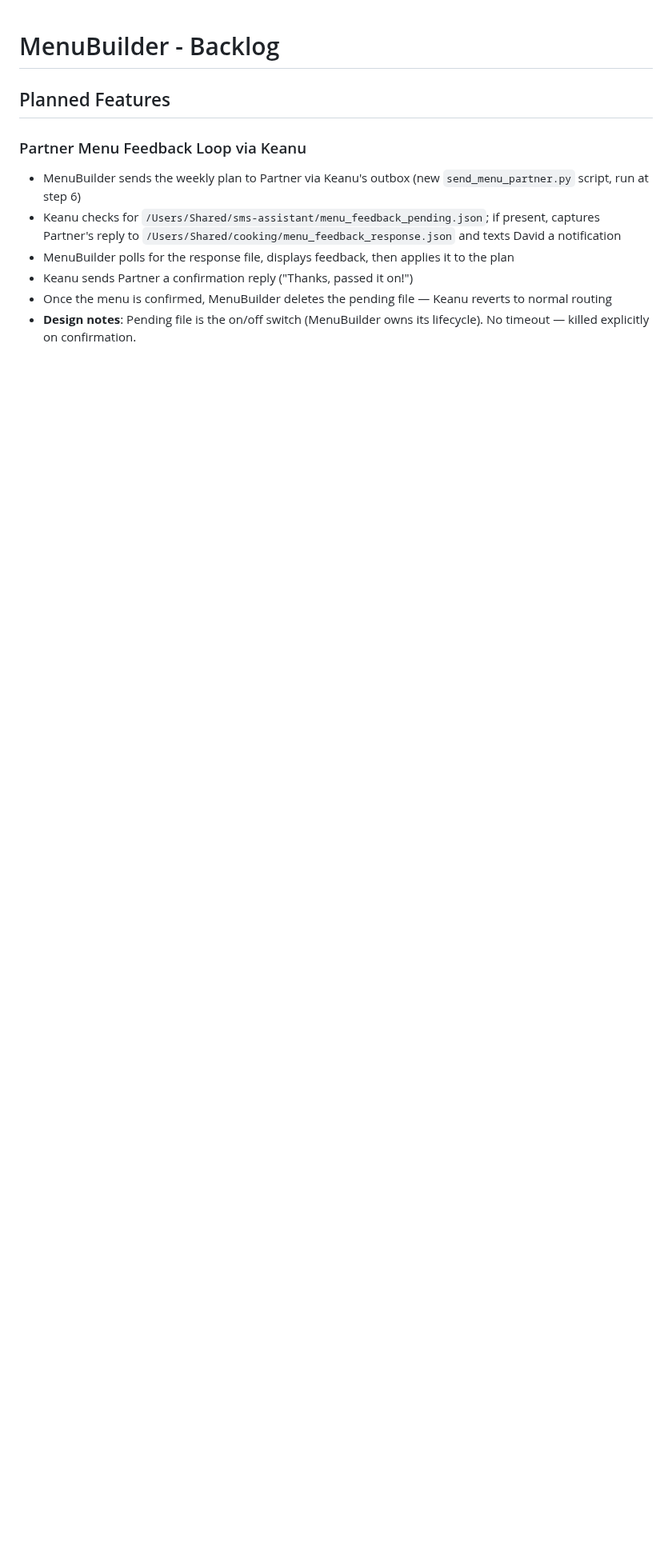
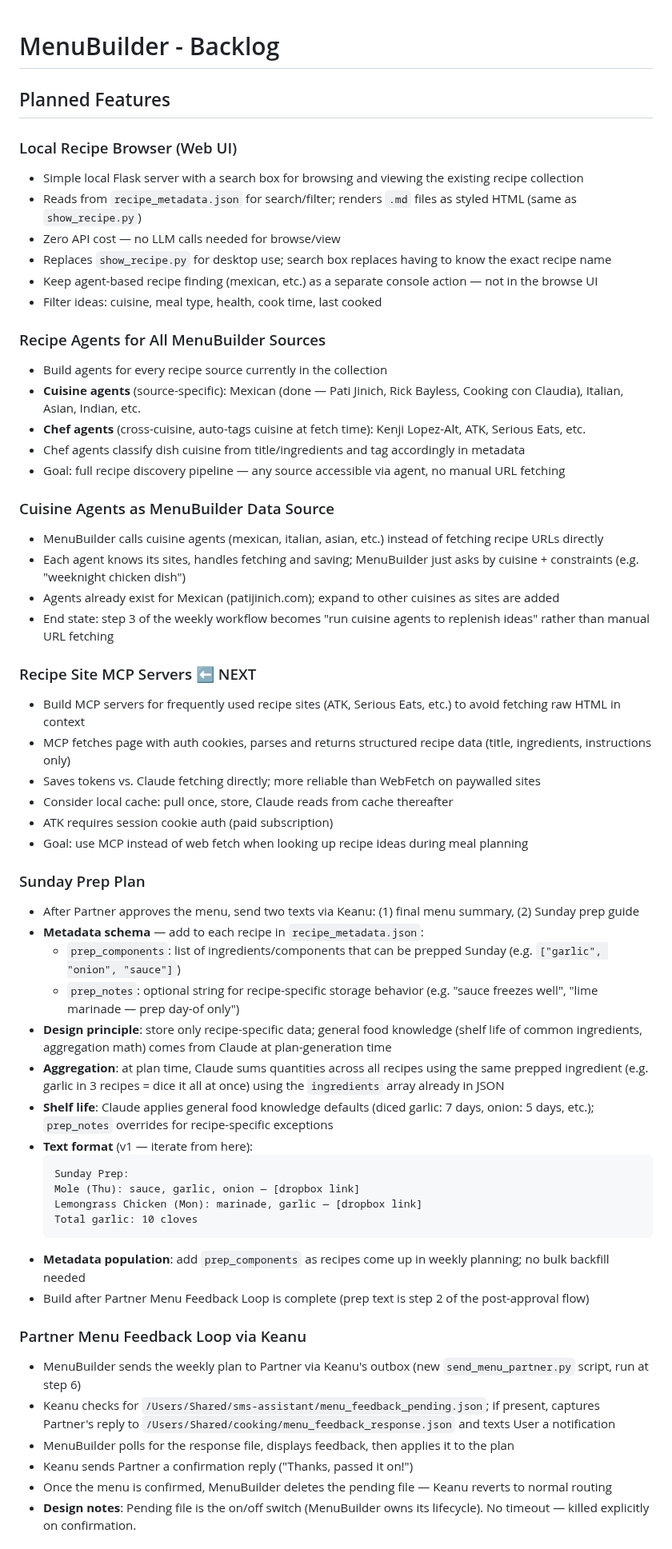
Before and after one commit to DavidMAllison/MenuBuilder, a Markdown page: backlog.md, the part around one of its changes. Shown at 80% size. GitHub-like rendering; blank space fills up the shorter version.

````diff
--- a/backlog.md
+++ b/backlog.md
@@ -2,9 +2,56 @@
 
 ## Planned Features
 
+### Local Recipe Browser (Web UI)
+- Simple local Flask server with a search box for browsing and viewing the existing recipe collection
+- Reads from `recipe_metadata.json` for search/filter; renders `.md` files as styled HTML (same as `show_recipe.py`)
+- Zero API cost — no LLM calls needed for browse/view
+- Replaces `show_recipe.py` for desktop use; search box replaces having to know the exact recipe name
+- Keep agent-based recipe finding (mexican, etc.) as a separate console action — not in the browse UI
+- Filter ideas: cuisine, meal type, health, cook time, last cooked
+
+### Recipe Agents for All MenuBuilder Sources
+- Build agents for every recipe source currently in the collection
+- **Cuisine agents** (source-specific): Mexican (done — Pati Jinich, Rick Bayless, Cooking con Claudia), Italian, Asian, Indian, etc.
+- **Chef agents** (cross-cuisine, auto-tags cuisine at fetch time): Kenji Lopez-Alt, ATK, Serious Eats, etc.
+- Chef agents classify dish cuisine from title/ingredients and tag accordingly in metadata
+- Goal: full recipe discovery pipeline — any source accessible via agent, no manual URL fetching
+
+### Cuisine Agents as MenuBuilder Data Source
+- MenuBuilder calls cuisine agents (mexican, italian, asian, etc.) instead of fetching recipe URLs directly
+- Each agent knows its sites, handles fetching and saving; MenuBuilder just asks by cuisine + constraints (e.g. "weeknight chicken dish")
+- Agents already exist for Mexican (patijinich.com); expand to other cuisines as sites are added
+- End state: step 3 of the weekly workflow becomes "run cuisine agents to replenish ideas" rather than manual URL fetching
+
+### Recipe Site MCP Servers ⬅ NEXT
+- Build MCP servers for frequently used recipe sites (ATK, Serious Eats, etc.) to avoid fetching raw HTML in context
+- MCP fetches page with auth cookies, parses and returns structured recipe data (title, ingredients, instructions only)
+- Saves tokens vs. Claude fetching directly; more reliable than WebFetch on paywalled sites
+- Consider local cache: pull once, store, Claude reads from cache thereafter
+- ATK requires session cookie auth (paid subscription)
+- Goal: use MCP instead of web fetch when looking up recipe ideas during meal planning
+
+### Sunday Prep Plan
+- After Partner approves the menu, send two texts via Keanu: (1) final menu summary, (2) Sunday prep guide
+- **Metadata schema** — add to each recipe in `recipe_metadata.json`:
+  - `prep_components`: list of ingredients/components that can be prepped Sunday (e.g. `["garlic", "onion", "sauce"]`)
+  - `prep_notes`: optional string for recipe-specific storage behavior (e.g. "sauce freezes well", "lime marinade — prep day-of only")
+- **Design principle**: store only recipe-specific data; general food knowledge (shelf life of common ingredients, aggregation math) comes from Claude at plan-generation time
+- **Aggregation**: at plan time, Claude sums quantities across all recipes using the same prepped ingredient (e.g. garlic in 3 recipes = dice it all at once) using the `ingredients` array already in JSON
+- **Shelf life**: Claude applies general food knowledge defaults (diced garlic: 7 days, onion: 5 days, etc.); `prep_notes` overrides for recipe-specific exceptions
+- **Text format** (v1 — iterate from here):
+  ```
+  Sunday Prep:
+  Mole (Thu): sauce, garlic, onion — [dropbox link]
+  Lemongrass Chicken (Mon): marinade, garlic — [dropbox link]
+  Total garlic: 10 cloves
+  ```
+- **Metadata population**: add `prep_components` as recipes come up in weekly planning; no bulk backfill needed
+- Build after Partner Menu Feedback Loop is complete (prep text is step 2 of the post-approval flow)
+
 ### Partner Menu Feedback Loop via Keanu
 - MenuBuilder sends the weekly plan to Partner via Keanu's outbox (new `send_menu_partner.py` script, run at step 6)
-- Keanu checks for `/Users/Shared/sms-assistant/menu_feedback_pending.json`; if present, captures Partner's reply to `/Users/Shared/cooking/menu_feedback_response.json` and texts David a notification
+- Keanu checks for `/Users/Shared/sms-assistant/menu_feedback_pending.json`; if present, captures Partner's reply to `/Users/Shared/cooking/menu_feedback_response.json` and texts User a notification
 - MenuBuilder polls for the response file, displays feedback, then applies it to the plan
 - Keanu sends Partner a confirmation reply ("Thanks, passed it on!")
 - Once the menu is confirmed, MenuBuilder deletes the pending file — Keanu reverts to normal routing
````
Also changed, not shown: other parts of backlog.md (+12 -0 lines), CLAUDE.md (+8 -6 lines), README.md (+5 -1 lines).
